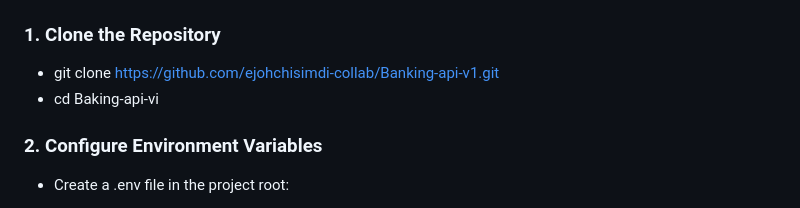
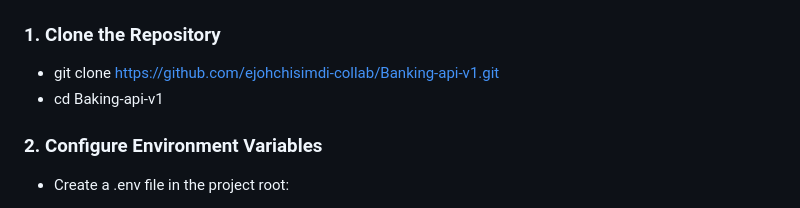
Before and after one commit to ejohchisimdi-collab/Banking-api-v1, a Markdown page: README.md, the part around the change. Drawn GitHub-style.

```diff
--- a/README.md
+++ b/README.md
@@ -113,7 +113,7 @@ On-demand account reports by date range
 ## Getting Started
 ### 1. Clone the Repository
 - git clone https://github.com/ejohchisimdi-collab/Banking-api-v1.git
-- cd Baking-api-vi
+- cd Baking-api-v1
 ### 2. Configure Environment Variables
 - Create a .env file in the project root:
 - pring.datasource.url=jdbc:mysql:// localhost:3306/banking_db
```
